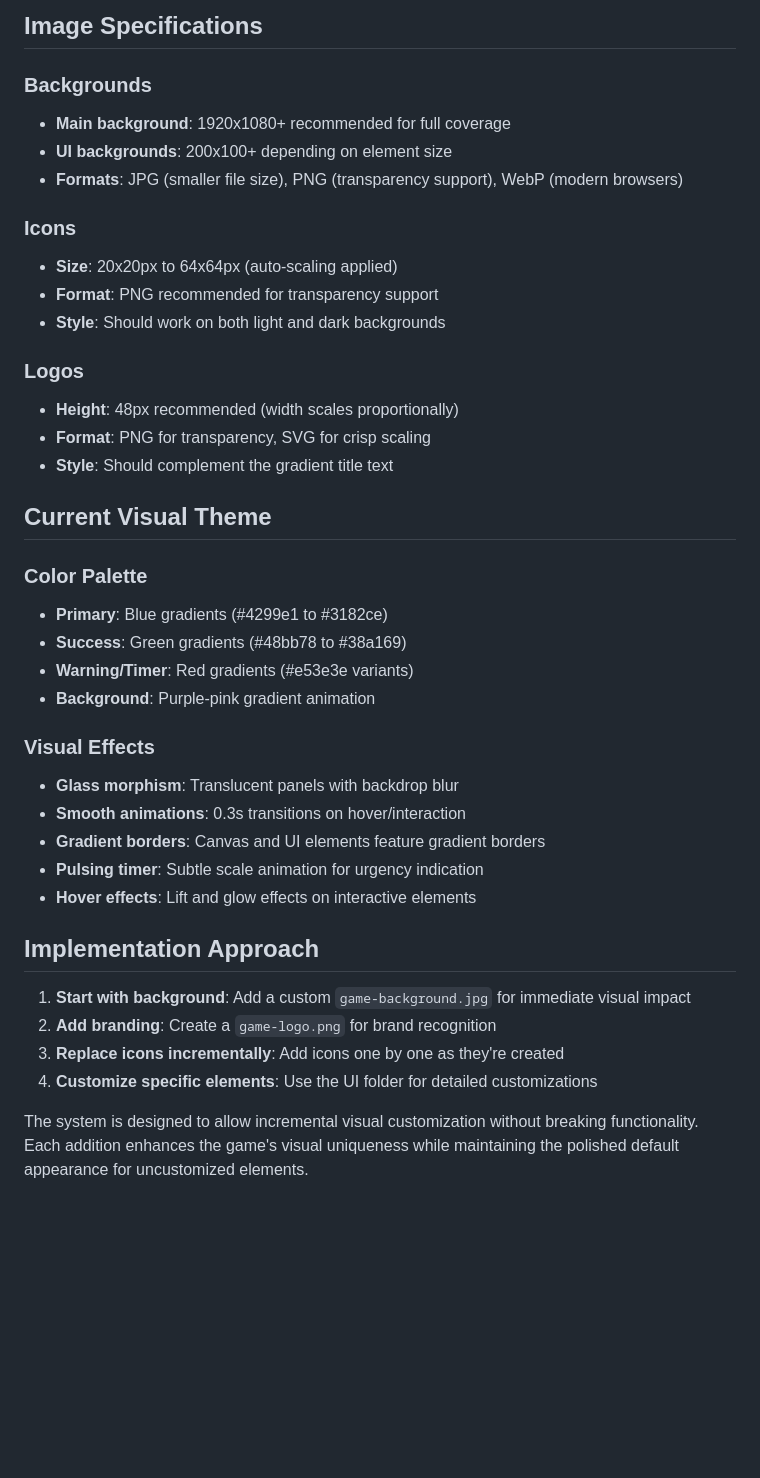
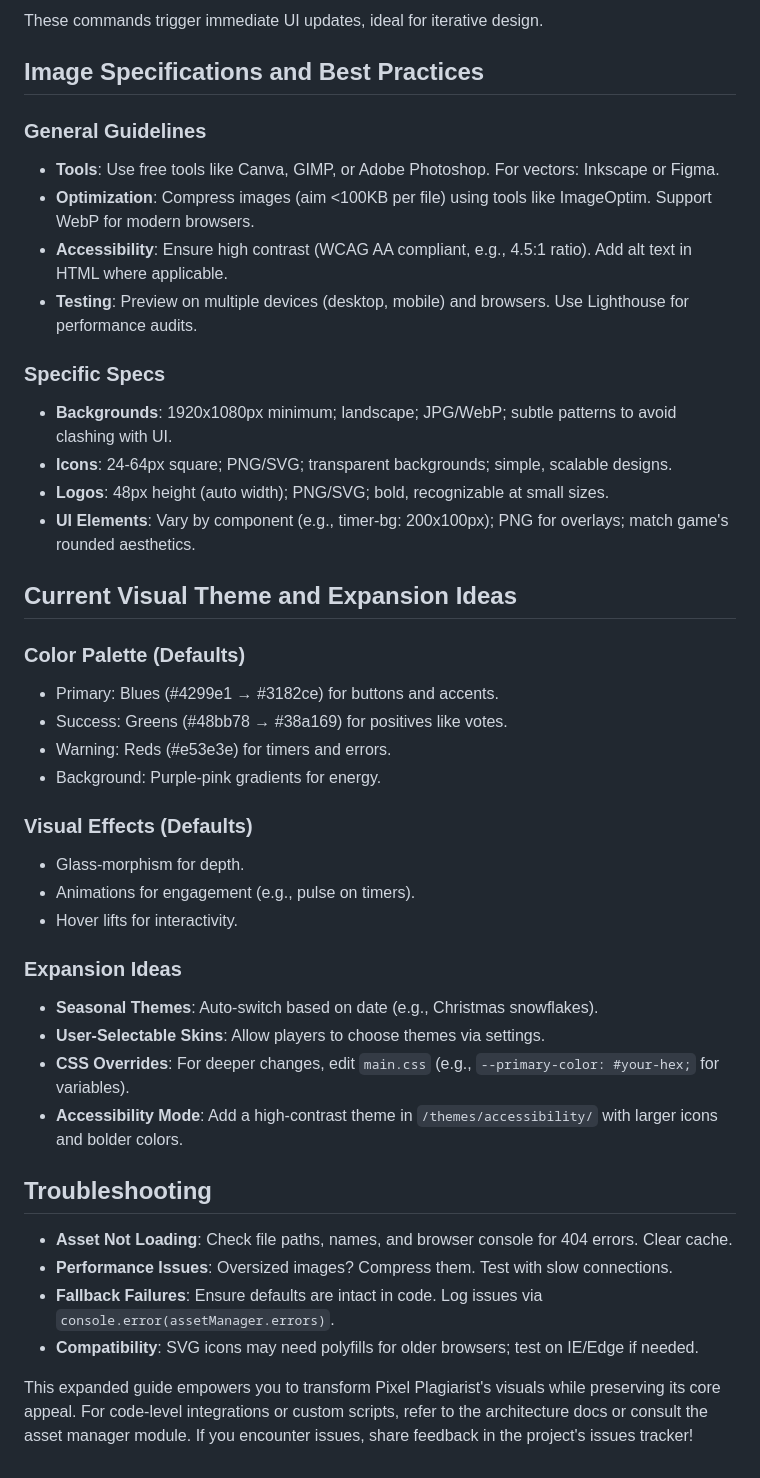
Before and after one commit to sheegaon/pixel-plagiarist, a Markdown page: VISUAL_CUSTOMIZATION.md, the part around the change printed below. Rendered like a GitHub page; blank space fills up the shorter version.

````diff
--- a/VISUAL_CUSTOMIZATION.md
+++ b/VISUAL_CUSTOMIZATION.md
@@ -86,42 +120,45 @@ console.log(assetManager.assets);
 ```
 
-## Image Specifications
+These commands trigger immediate UI updates, ideal for iterative design.
 
-### Backgrounds
-- **Main background**: 1920x1080+ recommended for full coverage
-- **UI backgrounds**: 200x100+ depending on element size
-- **Formats**: JPG (smaller file size), PNG (transparency support), WebP (modern browsers)
+## Image Specifications and Best Practices
 
-### Icons
-- **Size**: 20x20px to 64x64px (auto-scaling applied)
-- **Format**: PNG recommended for transparency support
-- **Style**: Should work on both light and dark backgrounds
+### General Guidelines
+- **Tools**: Use free tools like Canva, GIMP, or Adobe Photoshop. For vectors: Inkscape or Figma.
+- **Optimization**: Compress images (aim <100KB per file) using tools like ImageOptim. Support WebP for modern browsers.
+- **Accessibility**: Ensure high contrast (WCAG AA compliant, e.g., 4.5:1 ratio). Add alt text in HTML where applicable.
+- **Testing**: Preview on multiple devices (desktop, mobile) and browsers. Use Lighthouse for performance audits.
 
-### Logos
-- **Height**: 48px recommended (width scales proportionally)
-- **Format**: PNG for transparency, SVG for crisp scaling
-- **Style**: Should complement the gradient title text
+### Specific Specs
+- **Backgrounds**: 1920x1080px minimum; landscape; JPG/WebP; subtle patterns to avoid clashing with UI.
+- **Icons**: 24-64px square; PNG/SVG; transparent backgrounds; simple, scalable designs.
+- **Logos**: 48px height (auto width); PNG/SVG; bold, recognizable at small sizes.
+- **UI Elements**: Vary by component (e.g., timer-bg: 200x100px); PNG for overlays; match game's rounded aesthetics.
 
-## Current Visual Theme
+## Current Visual Theme and Expansion Ideas
 
-### Color Palette
-- **Primary**: Blue gradients (#4299e1 to #3182ce)
-- **Success**: Green gradients (#48bb78 to #38a169)
-- **Warning/Timer**: Red gradients (#e53e3e variants)
-- **Background**: Purple-pink gradient animation
+### Color Palette (Defaults)
+- Primary: Blues (#4299e1 → #3182ce) for buttons and accents.
+- Success: Greens (#48bb78 → #38a169) for positives like votes.
+- Warning: Reds (#e53e3e) for timers and errors.
+- Background: Purple-pink gradients for energy.
 
-### Visual Effects
-- **Glass morphism**: Translucent panels with backdrop blur
-- **Smooth animations**: 0.3s transitions on hover/interaction
-- **Gradient borders**: Canvas and UI elements feature gradient borders
-- **Pulsing timer**: Subtle scale animation for urgency indication
-- **Hover effects**: Lift and glow effects on interactive elements
+### Visual Effects (Defaults)
+- Glass-morphism for depth.
+- Animations for engagement (e.g., pulse on timers).
+- Hover lifts for interactivity.
 
-## Implementation Approach
+### Expansion Ideas
+- **Seasonal Themes**: Auto-switch based on date (e.g., Christmas snowflakes).
+- **User-Selectable Skins**: Allow players to choose themes via settings.
+- **CSS Overrides**: For deeper changes, edit `main.css` (e.g., `--primary-color: #your-hex;` for variables).
+- **Accessibility Mode**: Add a high-contrast theme in `/themes/accessibility/` with larger icons and bolder colors.
 
-1. **Start with background**: Add a custom `game-background.jpg` for immediate visual impact
-2. **Add branding**: Create a `game-logo.png` for brand recognition
-3. **Replace icons incrementally**: Add icons one by one as they're created
-4. **Customize specific elements**: Use the UI folder for detailed customizations
+## Troubleshooting
 
-The system is designed to allow incremental visual customization without breaking functionality. Each addition enhances the game's visual uniqueness while maintaining the polished default appearance for uncustomized elements.
+- **Asset Not Loading**: Check file paths, names, and browser console for 404 errors. Clear cache.
+- **Performance Issues**: Oversized images? Compress them. Test with slow connections.
+- **Fallback Failures**: Ensure defaults are intact in code. Log issues via `console.error(assetManager.errors)`.
+- **Compatibility**: SVG icons may need polyfills for older browsers; test on IE/Edge if needed.
+
+This expanded guide empowers you to transform Pixel Plagiarist's visuals while preserving its core appeal. For code-level integrations or custom scripts, refer to the architecture docs or consult the asset manager module. If you encounter issues, share feedback in the project's issues tracker!
````
Also changed, not shown: other parts of VISUAL_CUSTOMIZATION.md (+87 -53 lines), CODE_SUMMARY.md (added, +477 -0 lines).
